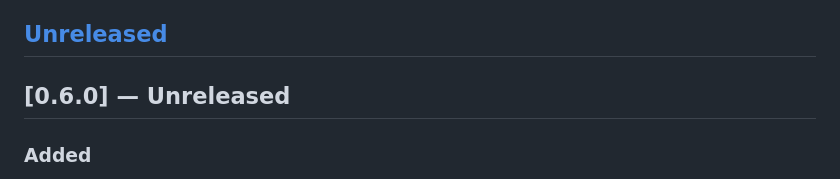
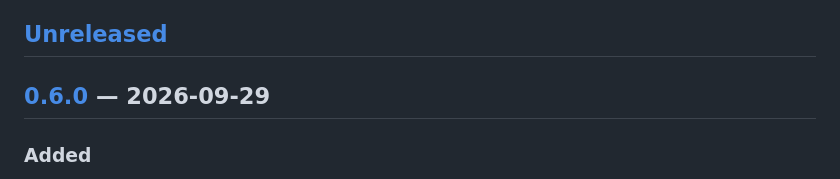
Before and after one commit to alternayte/queuebox, a Markdown page: CHANGELOG.md, the part around one of its changes. GitHub-like rendering.

```diff
--- a/CHANGELOG.md
+++ b/CHANGELOG.md
@@ -9,7 +9,7 @@ the configuration schema and for the database schema.
 
 ## [Unreleased]
 
-## [0.6.0] — Unreleased
+## [0.6.0] — 2026-09-29
 
 ### Added
 
```
Also changed, not shown: other parts of CHANGELOG.md (+2 -1 lines).
